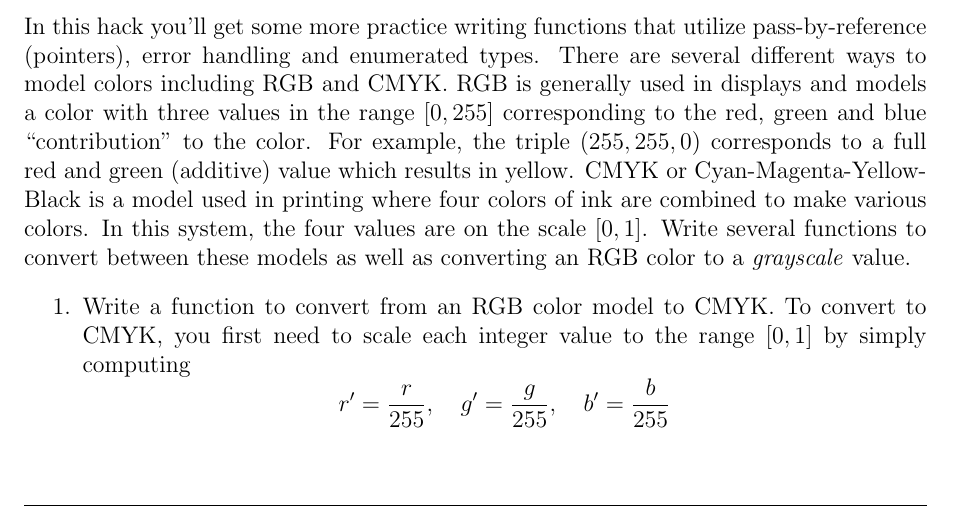
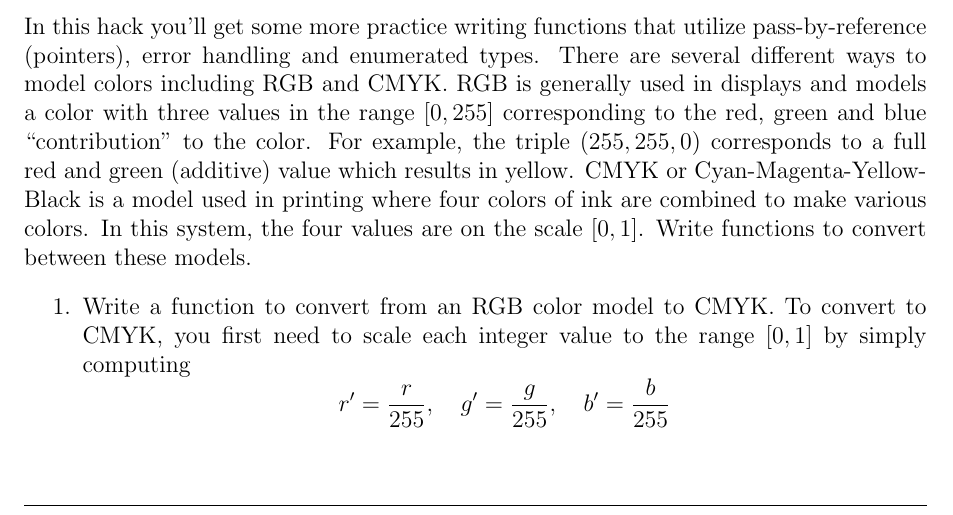
Before and after one commit to cbourke/ComputerScienceI, a LaTeX document (hacks/hack6.0.tex): part of page 1 of 3, cut so that both start at the same text. The pictures show the PDF file hacks/hack6.0.pdf that the author committed with the source.

Commit message:
removed old references to grayscale functions

```diff
--- a/hacks/hack6.0.tex
+++ b/hacks/hack6.0.tex
@@ -41,9 +41,8 @@ the red, green and blue ``contribution'' to the color.  For example, the
 triple $(255, 255, 0)$ corresponds to a full red and green (additive) value
 which results in yellow.  CMYK or Cyan-Magenta-Yellow-Black is a model used
 in printing where four colors of ink are combined to make various colors.
-In this system, the four values are on the scale $[0, 1]$.  Write several
-functions to convert between these models as well as converting an RGB
-color to a \emph{grayscale} value.
+In this system, the four values are on the scale $[0, 1]$.  Write
+functions to convert between these models.
 
 \begin{enumerate}
 \item Write a function to convert from an RGB color model to CMYK.  To
```
Also changed, not shown: hacks/hack6.0.pdf.
